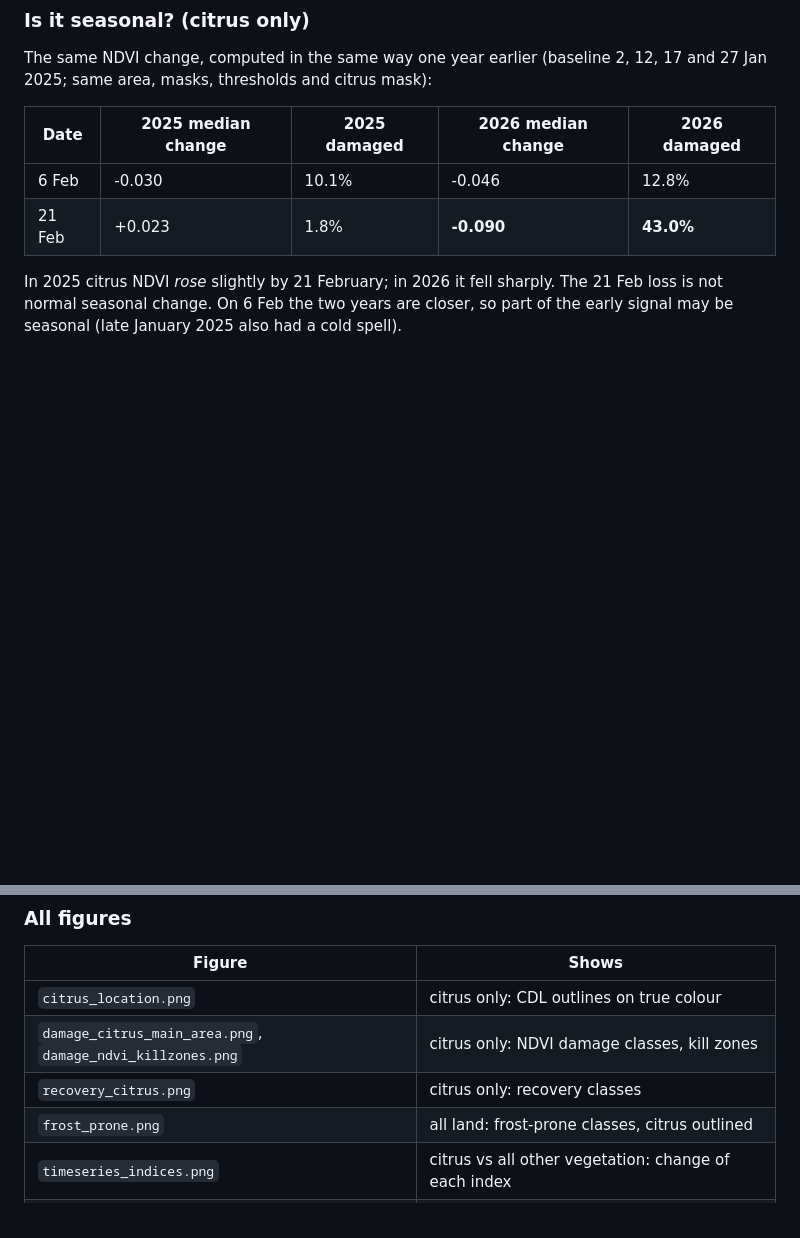
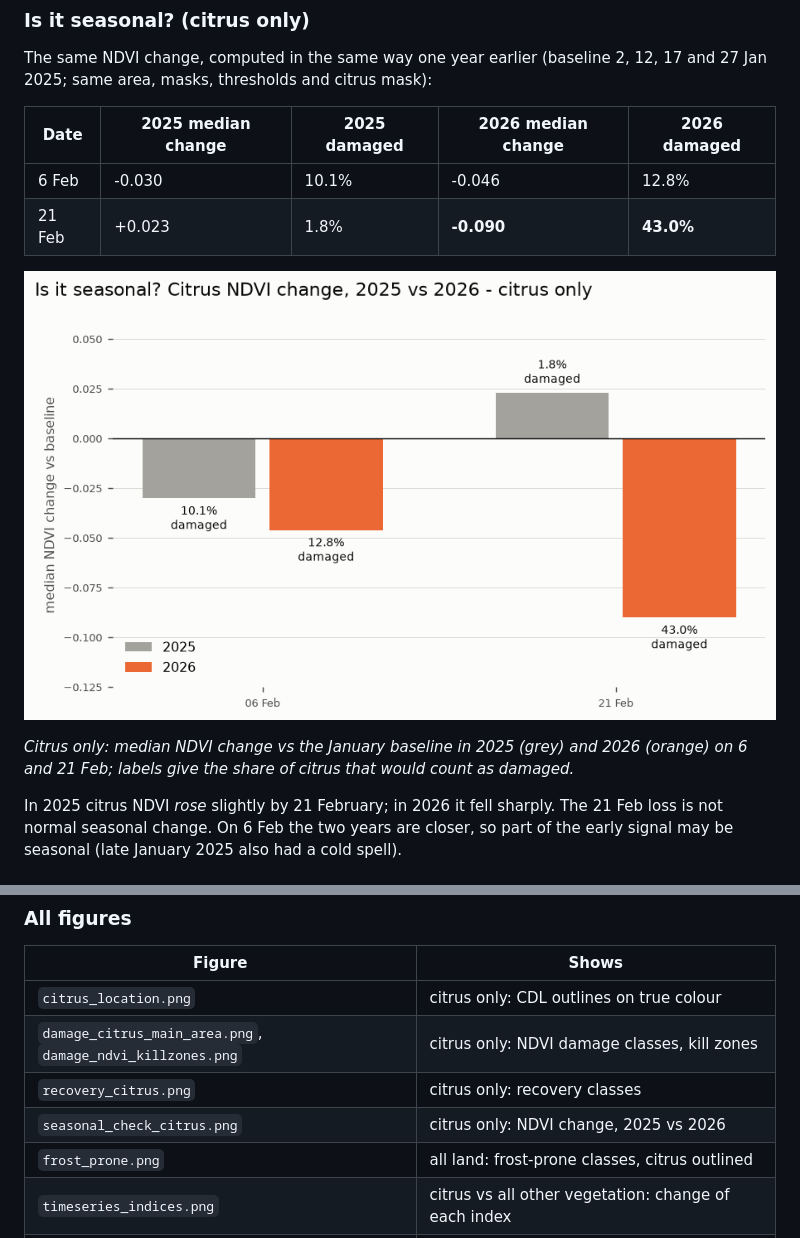
Before and after one commit to ishrat-jan/citrus-freeze-sentinel2, a Markdown page: README.md, 2 parts joined by grey strips. GitHub-like rendering; pictures changed too: figures/seasonal_check_citrus.png (added); blank space fills up the shorter version.

Commit message:
Add 2025 vs 2026 citrus NDVI change chart to the seasonal check

```diff
--- a/README.md
+++ b/README.md
@@ -130,6 +130,11 @@ and 27 Jan 2025; same area, masks, thresholds and citrus mask):
 | 6 Feb | -0.030 | 10.1% | -0.046 | 12.8% |
 | 21 Feb | +0.023 | 1.8% | **-0.090** | **43.0%** |
 
+![Citrus NDVI change vs baseline, 2025 vs 2026, citrus only](figures/seasonal_check_citrus.png)
+
+*Citrus only: median NDVI change vs the January baseline in 2025 (grey) and 2026 (orange)
+on 6 and 21 Feb; labels give the share of citrus that would count as damaged.*
+
 In 2025 citrus NDVI *rose* slightly by 21 February; in 2026 it fell sharply. The
 21 Feb loss is not normal seasonal change. On 6 Feb the two years are closer, so
 part of the early signal may be seasonal (late January 2025 also had a cold spell).
@@ -200,6 +205,7 @@ Other vegetation also lost greenness after the freeze.*
 | `citrus_location.png` | citrus only: CDL outlines on true colour |
 | `damage_citrus_main_area.png`, `damage_ndvi_killzones.png` | citrus only: NDVI damage classes, kill zones |
 | `recovery_citrus.png` | citrus only: recovery classes |
+| `seasonal_check_citrus.png` | citrus only: NDVI change, 2025 vs 2026 |
 | `frost_prone.png` | all land: frost-prone classes, citrus outlined |
 | `timeseries_indices.png` | citrus vs all other vegetation: change of each index |
 | `map_<index>.png` | all vegetation: each index on the baseline, 6 Feb and 21 Feb |
```
Also changed, not shown: 3 other files.
